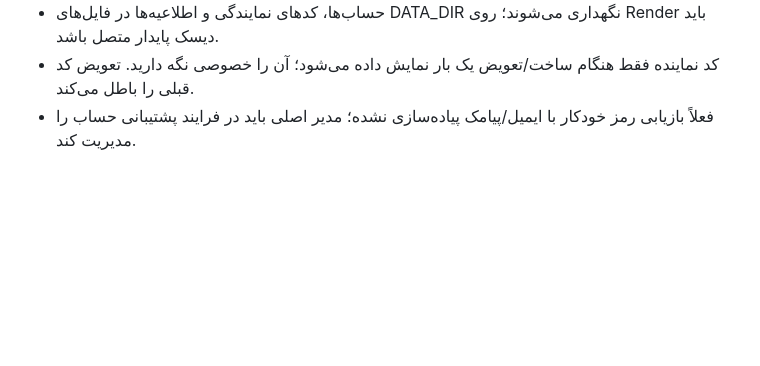
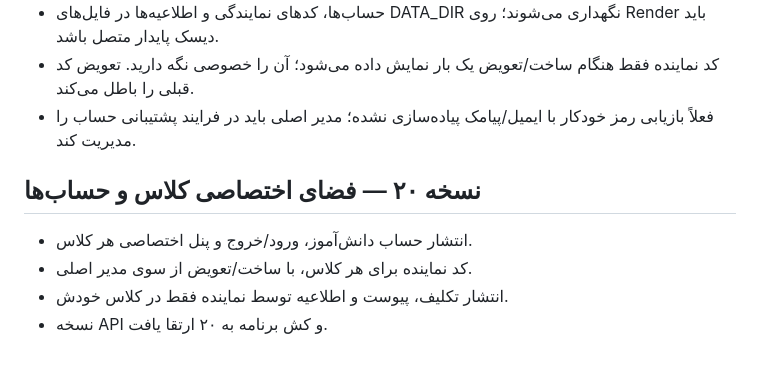
Before and after one commit to mahdi89nava-create/Dahomyar, a Markdown page: README.md, the part around the change. Drawn GitHub-style; blank space fills up the shorter version.

Commit message:
Document DehomYar v20 class workspace release

```diff
--- a/README.md
+++ b/README.md
@@ -51,3 +51,10 @@ Google Login، دیتابیس ابری، Mahdi AI و آمار آنلاین هن
 - حساب‌ها، کدهای نمایندگی و اطلاعیه‌ها در فایل‌های DATA_DIR نگهداری می‌شوند؛ روی Render باید دیسک پایدار متصل باشد.
 - کد نماینده فقط هنگام ساخت/تعویض یک بار نمایش داده می‌شود؛ آن را خصوصی نگه دارید. تعویض کد قبلی را باطل می‌کند.
 - فعلاً بازیابی رمز خودکار با ایمیل/پیامک پیاده‌سازی نشده؛ مدیر اصلی باید در فرایند پشتیبانی حساب را مدیریت کند.
+
+
+## نسخه ۲۰ — فضای اختصاصی کلاس و حساب‌ها
+- انتشار حساب دانش‌آموز، ورود/خروج و پنل اختصاصی هر کلاس.
+- کد نماینده برای هر کلاس، با ساخت/تعویض از سوی مدیر اصلی.
+- انتشار تکلیف، پیوست و اطلاعیه توسط نماینده فقط در کلاس خودش.
+- نسخه API و کش برنامه به ۲۰ ارتقا یافت.
```
